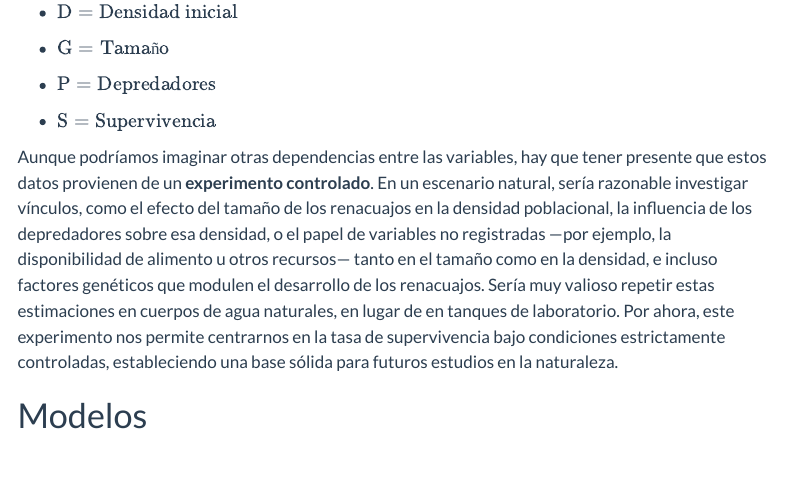
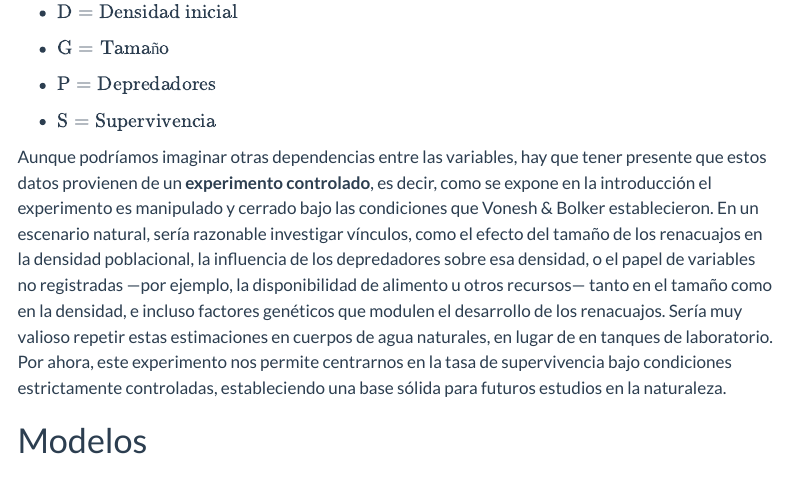
Before and after one commit to YunPerez/Reedfrogs, a Quarto document (Reedfrogs_BG.qmd): the page in a window 1100 px wide, from 3490 px down. Rendered offline with R 4.5, knitr and Pandoc in place of Quarto, with nearby package versions; some code elsewhere in the file could not run offline; menus at the side of the page are left out.

Commit message:
versión Blanca

```diff
--- a/Reedfrogs_BG.qmd
+++ b/Reedfrogs_BG.qmd
@@ -174,7 +174,7 @@ Con
 
 -   $\textrm{S}=\textrm{Supervivencia}$
 
-Aunque podríamos imaginar otras dependencias entre las variables, hay que tener presente que estos datos provienen de un **experimento controlado**. En un escenario natural, sería razonable investigar vínculos, como el efecto del tamaño de los renacuajos en la densidad poblacional, la influencia de los depredadores sobre esa densidad, o el papel de variables no registradas —por ejemplo, la disponibilidad de alimento u otros recursos— tanto en el tamaño como en la densidad, e incluso factores genéticos que modulen el desarrollo de los renacuajos. Sería muy valioso repetir estas estimaciones en cuerpos de agua naturales, en lugar de en tanques de laboratorio. Por ahora, este experimento nos permite centrarnos en la tasa de supervivencia bajo condiciones estrictamente controladas, estableciendo una base sólida para futuros estudios en la naturaleza.
+Aunque podríamos imaginar otras dependencias entre las variables, hay que tener presente que estos datos provienen de un **experimento controlado**, es decir, como se expone en la introducción el experimento es manipulado y cerrado bajo las condiciones que Vonesh & Bolker establecieron. En un escenario natural, sería razonable investigar vínculos, como el efecto del tamaño de los renacuajos en la densidad poblacional, la influencia de los depredadores sobre esa densidad, o el papel de variables no registradas —por ejemplo, la disponibilidad de alimento u otros recursos— tanto en el tamaño como en la densidad, e incluso factores genéticos que modulen el desarrollo de los renacuajos. Sería muy valioso repetir estas estimaciones en cuerpos de agua naturales, en lugar de en tanques de laboratorio. Por ahora, este experimento nos permite centrarnos en la tasa de supervivencia bajo condiciones estrictamente controladas, estableciendo una base sólida para futuros estudios en la naturaleza.
 
 # Modelos
 
```
